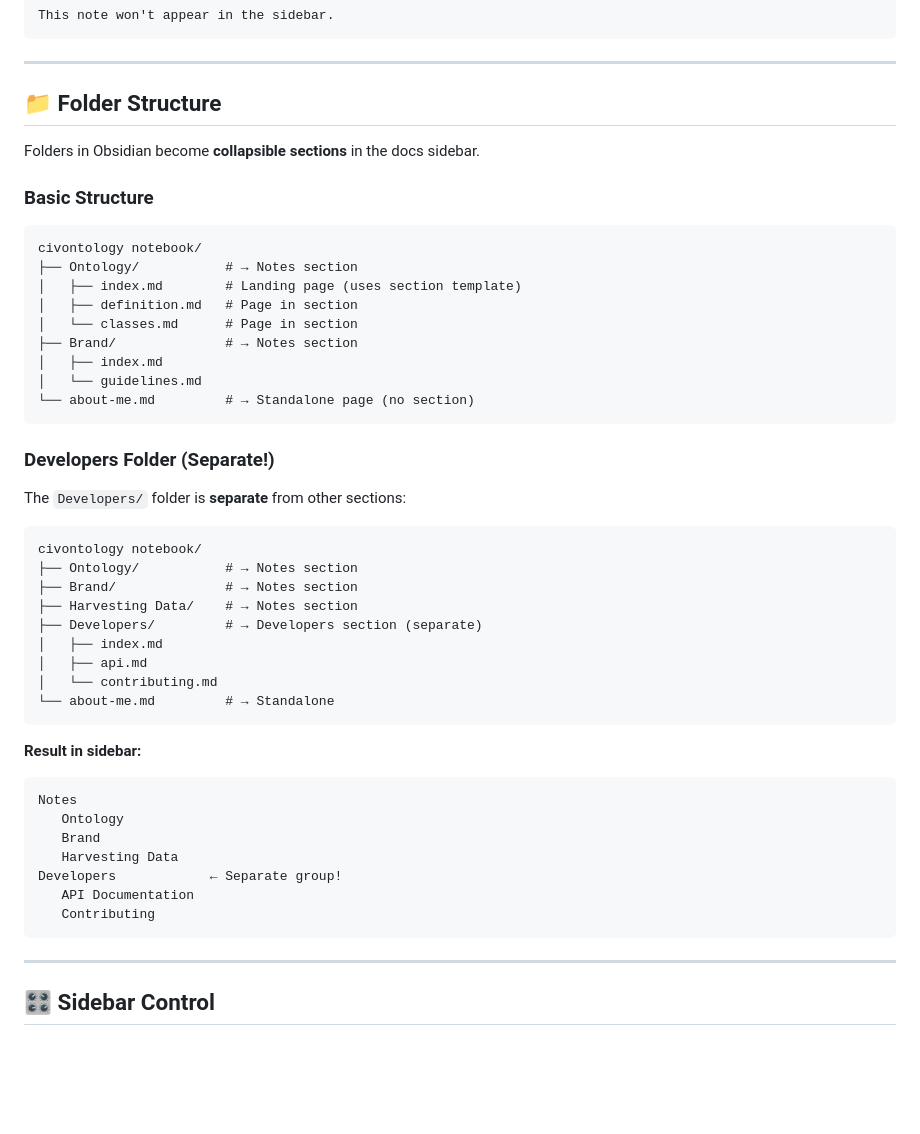
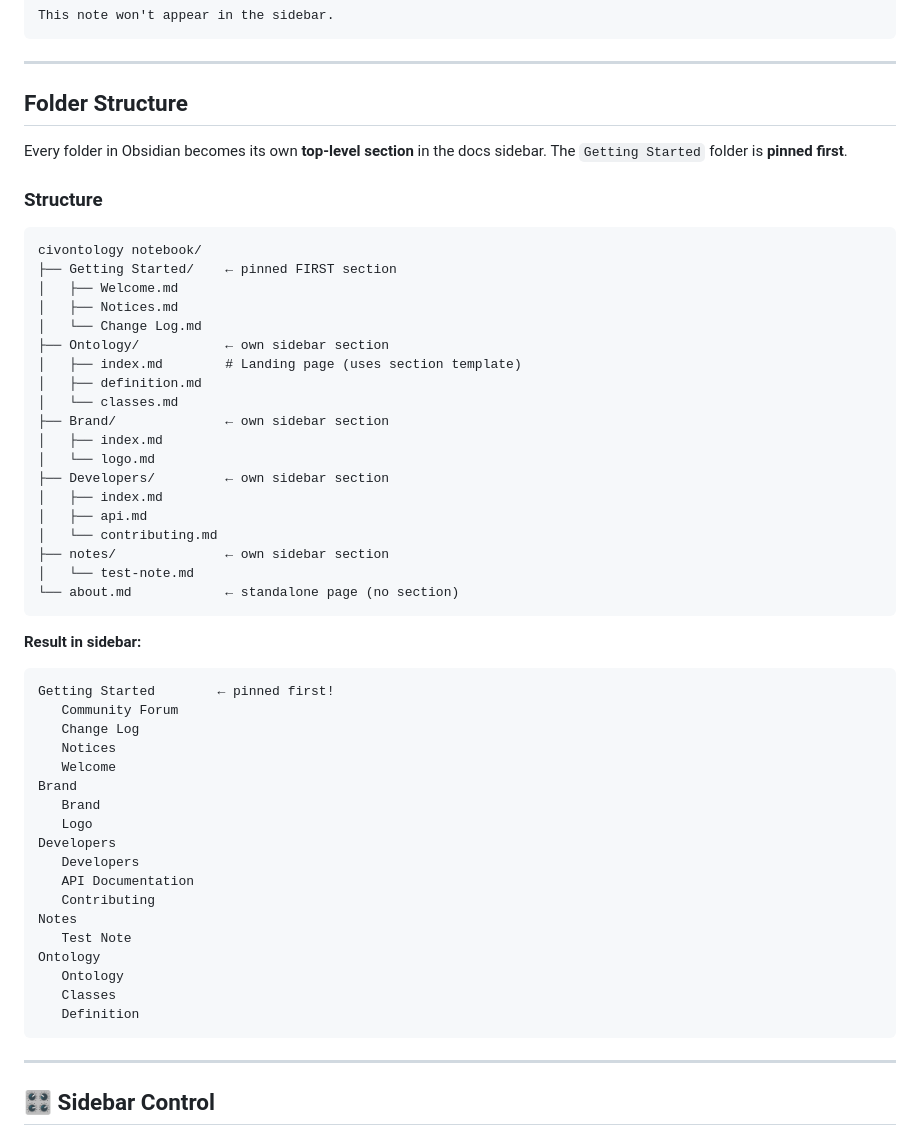
Before and after one commit to labsbytir/civontology-notebooks, a Markdown page: README.md, the part around one of its changes. Drawn GitHub-style; blank space fills up the shorter version.

Commit message:
Update README: flat folder structure, publish panel docs

````diff
--- a/README.md
+++ b/README.md
@@ -114,49 +125,55 @@ This note won't appear in the sidebar.
 
 ---
 
-## 📁 Folder Structure
+## Folder Structure
 
-Folders in Obsidian become **collapsible sections** in the docs sidebar.
+Every folder in Obsidian becomes its own **top-level section** in the docs sidebar.
+The `Getting Started` folder is **pinned first**.
 
-### Basic Structure
+### Structure
 
 ```
 civontology notebook/
-├── Ontology/           # → Notes section
+├── Getting Started/    ← pinned FIRST section
+│   ├── Welcome.md
+│   ├── Notices.md
+│   └── Change Log.md
+├── Ontology/           ← own sidebar section
 │   ├── index.md        # Landing page (uses section template)
-│   ├── definition.md   # Page in section
-│   └── classes.md      # Page in section
-├── Brand/              # → Notes section
+│   ├── definition.md
+│   └── classes.md
+├── Brand/              ← own sidebar section
 │   ├── index.md
-│   └── guidelines.md
-└── about-me.md         # → Standalone page (no section)
-```
-
-### Developers Folder (Separate!)
-
-The `Developers/` folder is **separate** from other sections:
-
-```
-civontology notebook/
-├── Ontology/           # → Notes section
-├── Brand/              # → Notes section
-├── Harvesting Data/    # → Notes section
-├── Developers/         # → Developers section (separate)
+│   └── logo.md
+├── Developers/         ← own sidebar section
 │   ├── index.md
 │   ├── api.md
 │   └── contributing.md
-└── about-me.md         # → Standalone
+├── notes/              ← own sidebar section
+│   └── test-note.md
+└── about.md            ← standalone page (no section)
 ```
 
 **Result in sidebar:**
 ```
-Notes
-   Ontology
+Getting Started        ← pinned first!
+   Community Forum
+   Change Log
+   Notices
+   Welcome
+Brand
    Brand
-   Harvesting Data
-Developers            ← Separate group!
+   Logo
+Developers
+   Developers
    API Documentation
    Contributing
+Notes
+   Test Note
+Ontology
+   Ontology
+   Classes
+   Definition
 ```
 
 ---
````
Also changed, not shown: other parts of README.md (+15 -4 lines).
